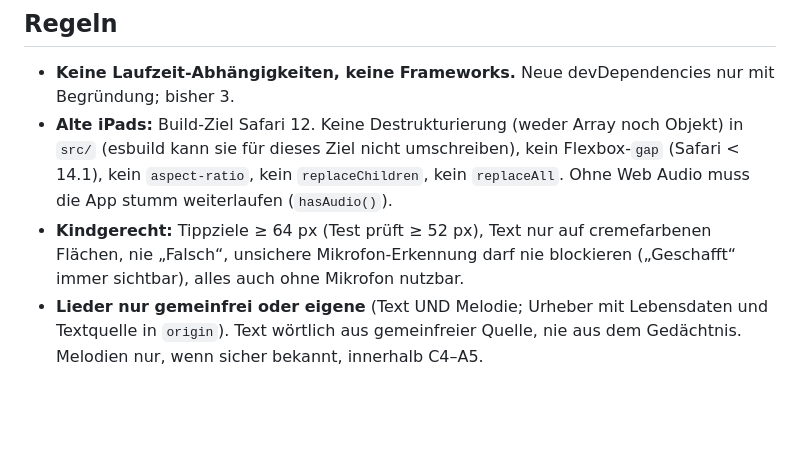
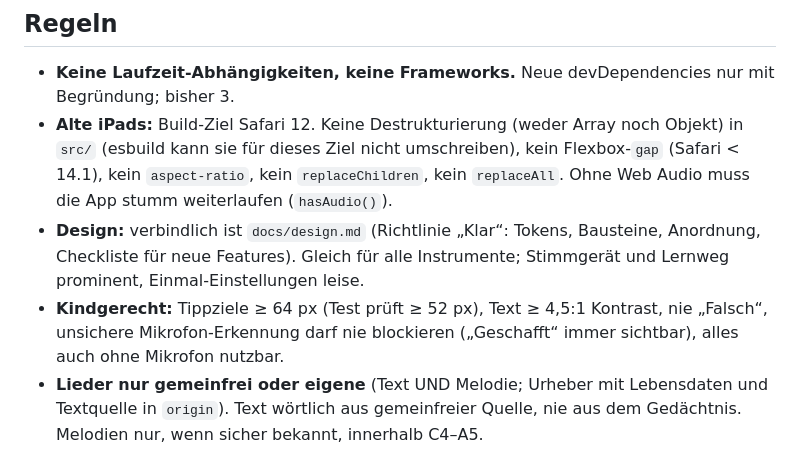
Before and after one commit to bartfastiel/ukulele-app, a Markdown page: CLAUDE.md, the part around the change. Rendered like a GitHub page; blank space fills up the shorter version.

Commit message:
docs(design): Designrichtlinie „Klar“ als verbindliche Vorgabe

```diff
--- a/CLAUDE.md
+++ b/CLAUDE.md
@@ -22,7 +22,9 @@ node tools/eval-recordings.ts <zip>   # echte Beispielaufnahmen (#/aufnahme) dur
 - **Alte iPads:** Build-Ziel Safari 12. Keine Destrukturierung (weder Array noch Objekt) in `src/` (esbuild kann sie für dieses Ziel
   nicht umschreiben), kein Flexbox-`gap` (Safari < 14.1), kein `aspect-ratio`, kein `replaceChildren`,
   kein `replaceAll`. Ohne Web Audio muss die App stumm weiterlaufen (`hasAudio()`).
-- **Kindgerecht:** Tippziele ≥ 64 px (Test prüft ≥ 52 px), Text nur auf cremefarbenen Flächen, nie „Falsch“,
+- **Design:** verbindlich ist `docs/design.md` (Richtlinie „Klar“: Tokens, Bausteine, Anordnung, Checkliste für neue
+  Features). Gleich für alle Instrumente; Stimmgerät und Lernweg prominent, Einmal-Einstellungen leise.
+- **Kindgerecht:** Tippziele ≥ 64 px (Test prüft ≥ 52 px), Text ≥ 4,5:1 Kontrast, nie „Falsch“,
   unsichere Mikrofon-Erkennung darf nie blockieren („Geschafft“ immer sichtbar), alles auch ohne Mikrofon nutzbar.
 - **Lieder nur gemeinfrei oder eigene** (Text UND Melodie; Urheber mit Lebensdaten und Textquelle in `origin`).
   Text wörtlich aus gemeinfreier Quelle, nie aus dem Gedächtnis. Melodien nur, wenn sicher bekannt, innerhalb C4–A5.
```
Also changed, not shown: docs/design.md (added, +124 -0 lines).
